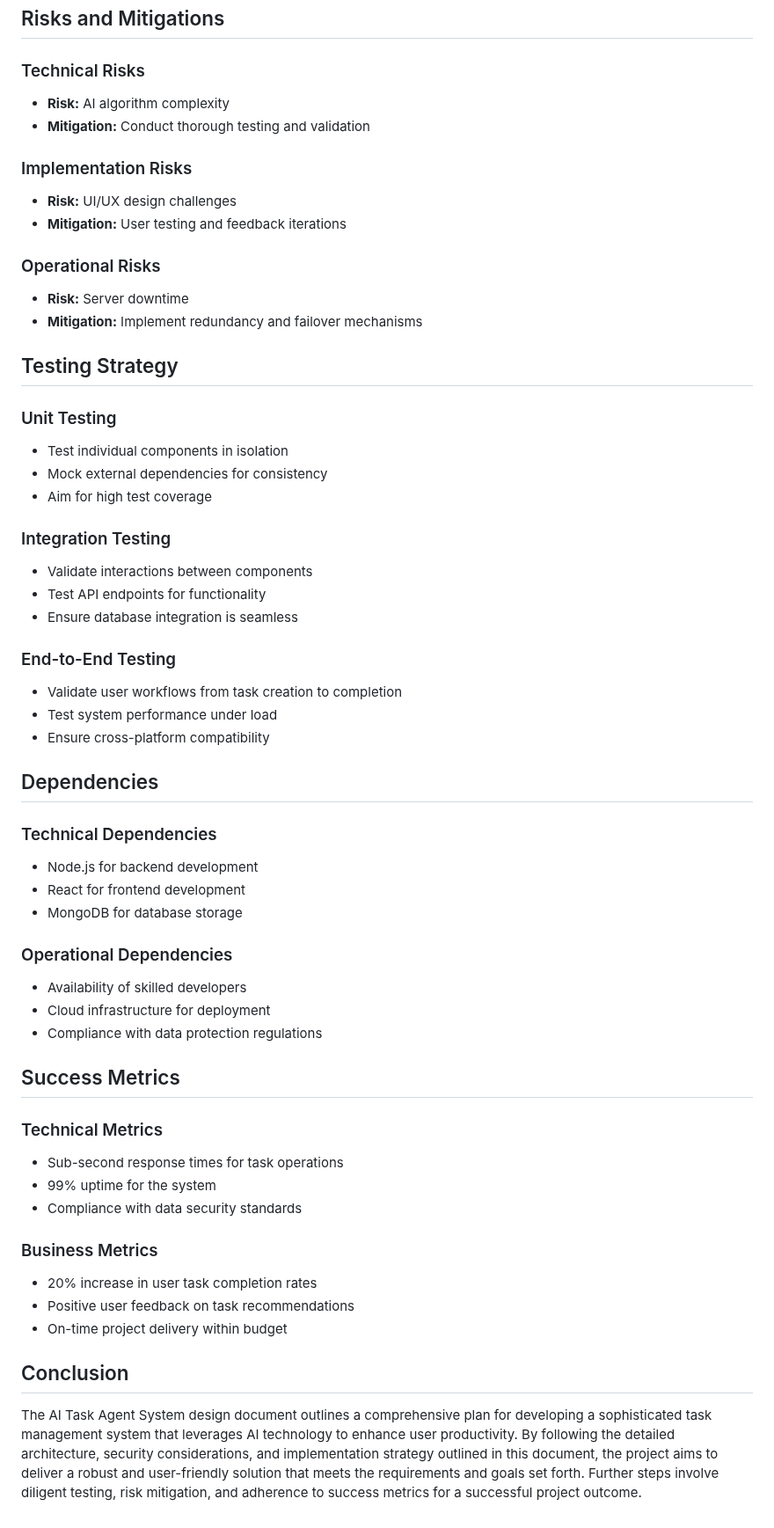
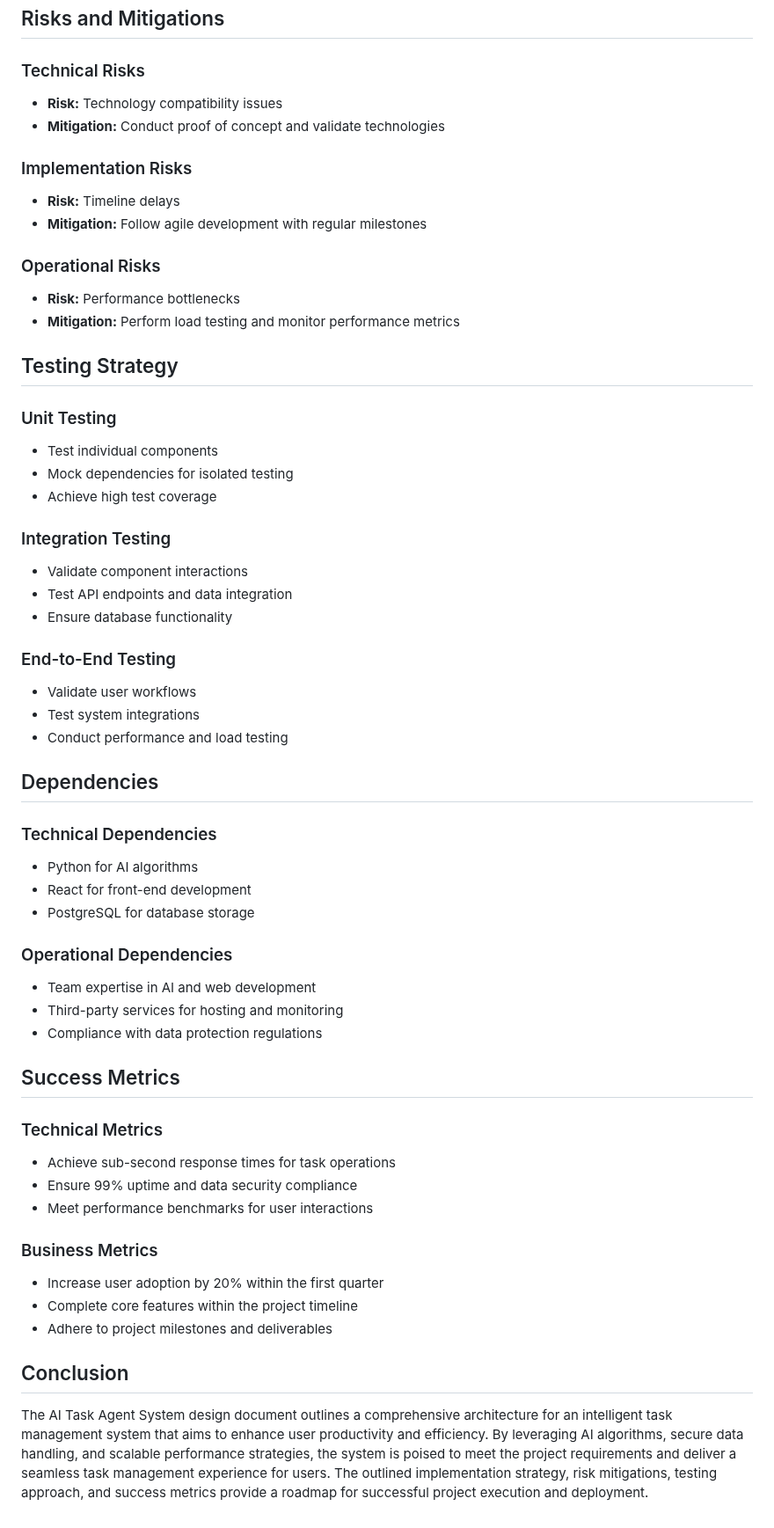
Before and after one commit to rahulramakrishnanprema/Deep-agent-automation, a Markdown page: docs/design/aep-design.md, the part around one of its changes. Shown at 88% size. Rendered like a GitHub page.

Commit message:
Update design doc for AEP

```diff
--- a/docs/design/aep-design.md
+++ b/docs/design/aep-design.md
@@ -100,58 +76,58 @@ The AI Task Agent System will consist of:
 ## Risks and Mitigations
 
 ### Technical Risks
-- **Risk:** AI algorithm complexity
-- **Mitigation:** Conduct thorough testing and validation
+- **Risk:** Technology compatibility issues
+- **Mitigation:** Conduct proof of concept and validate technologies
 
 ### Implementation Risks
-- **Risk:** UI/UX design challenges
-- **Mitigation:** User testing and feedback iterations
+- **Risk:** Timeline delays
+- **Mitigation:** Follow agile development with regular milestones
 
 ### Operational Risks
-- **Risk:** Server downtime
-- **Mitigation:** Implement redundancy and failover mechanisms
+- **Risk:** Performance bottlenecks
+- **Mitigation:** Perform load testing and monitor performance metrics
 
 ## Testing Strategy
 
 ### Unit Testing
-- Test individual components in isolation
-- Mock external dependencies for consistency
-- Aim for high test coverage
+- Test individual components
+- Mock dependencies for isolated testing
+- Achieve high test coverage
 
 ### Integration Testing
-- Validate interactions between components
-- Test API endpoints for functionality
-- Ensure database integration is seamless
+- Validate component interactions
+- Test API endpoints and data integration
+- Ensure database functionality
 
 ### End-to-End Testing
-- Validate user workflows from task creation to completion
-- Test system performance under load
-- Ensure cross-platform compatibility
+- Validate user workflows
+- Test system integrations
+- Conduct performance and load testing
 
 ## Dependencies
 
 ### Technical Dependencies
-- Node.js for backend development
-- React for frontend development
-- MongoDB for database storage
+- Python for AI algorithms
+- React for front-end development
+- PostgreSQL for database storage
 
 ### Operational Dependencies
-- Availability of skilled developers
-- Cloud infrastructure for deployment
+- Team expertise in AI and web development
+- Third-party services for hosting and monitoring
 - Compliance with data protection regulations
 
 ## Success Metrics
 
 ### Technical Metrics
-- Sub-second response times for task operations
-- 99% uptime for the system
-- Compliance with data security standards
+- Achieve sub-second response times for task operations
+- Ensure 99% uptime and data security compliance
+- Meet performance benchmarks for user interactions
 
 ### Business Metrics
-- 20% increase in user task completion rates
-- Positive user feedback on task recommendations
-- On-time project delivery within budget
+- Increase user adoption by 20% within the first quarter
+- Complete core features within the project timeline
+- Adhere to project milestones and deliverables
 
 ## Conclusion
-The AI Task Agent System design document outlines a comprehensive plan for developing a sophisticated task management system that leverages AI technology to enhance user productivity. By following the detailed architecture, security considerations, and implementation strategy outlined in this document, the project aims to deliver a robust and user-friendly solution that meets the requirements and goals set forth. Further steps involve diligent testing, risk mitigation, and adherence to success metrics for a successful project outcome.
+The AI Task Agent System design document outlines a comprehensive architecture for an intelligent task management system that aims to enhance user productivity and efficiency. By leveraging AI algorithms, secure data handling, and scalable performance strategies, the system is poised to meet the project requirements and deliver a seamless task management experience for users. The outlined implementation strategy, risk mitigations, testing approach, and success metrics provide a roadmap for successful project execution and deployment.
 
```
Also changed, not shown: other parts of docs/design/aep-design.md (+24 -48 lines).
